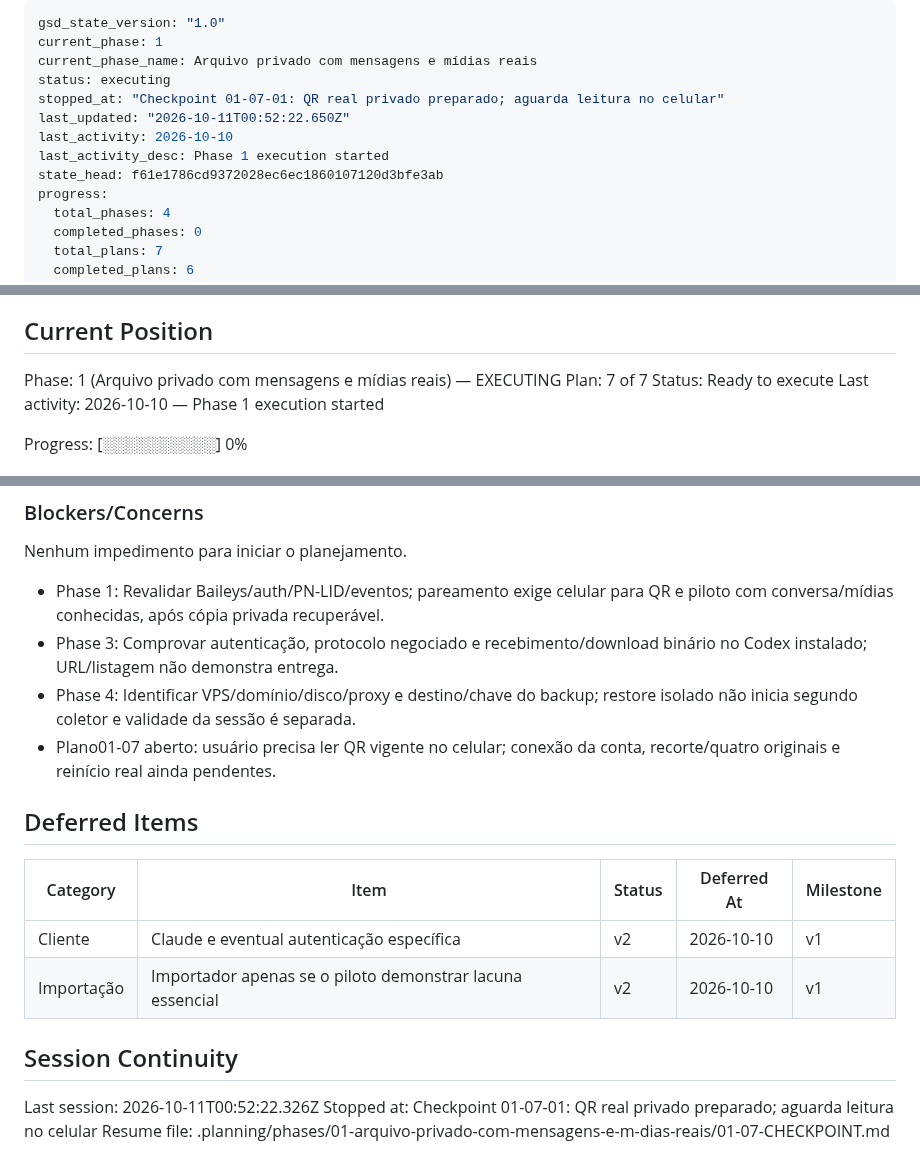
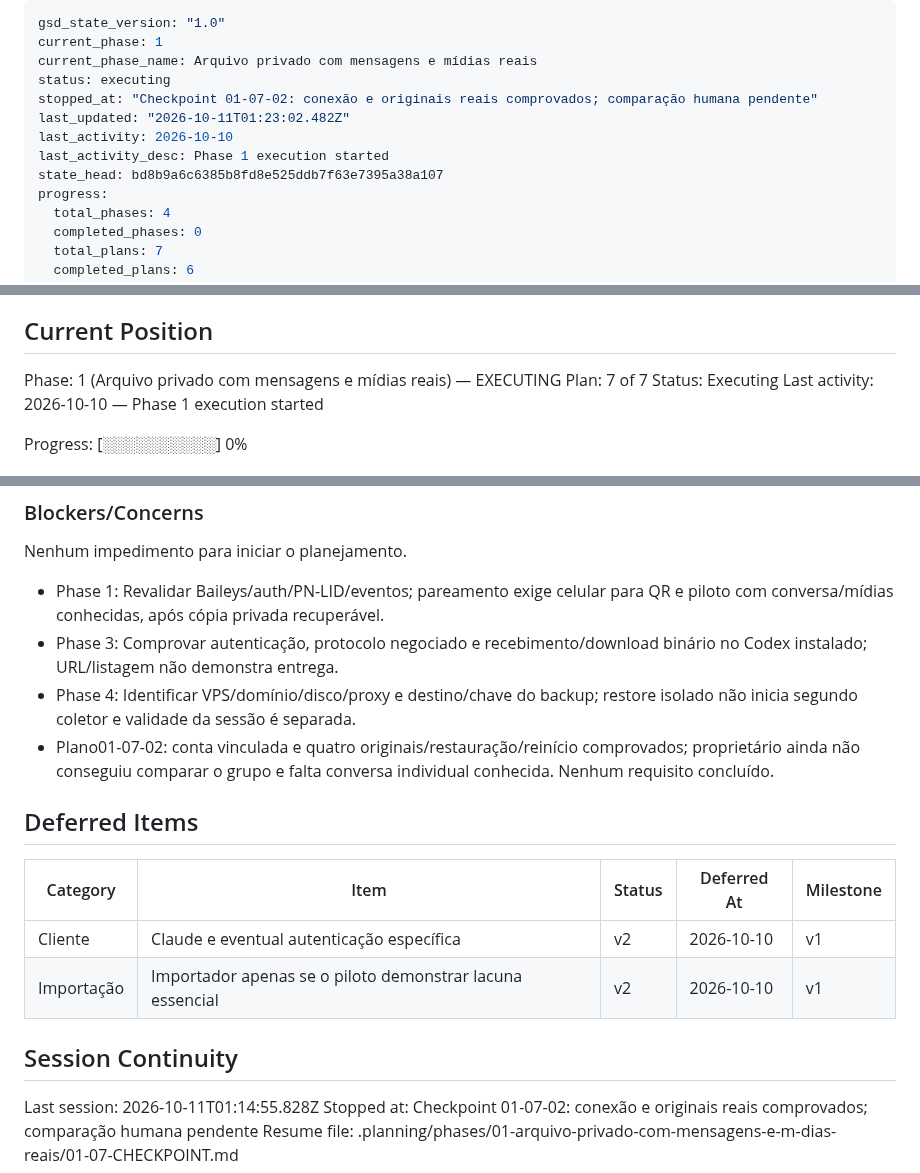
Before and after one commit to dlr-1337/zap-mcp, a Markdown page: .planning/STATE.md, 3 parts joined by grey strips. Drawn GitHub-style.

Commit message:
docs(01-07): preserve human comparison checkpoint after interrupted close-out

```diff
--- a/.planning/STATE.md
+++ b/.planning/STATE.md
@@ -3,11 +3,11 @@ gsd_state_version: "1.0"
 current_phase: 1
 current_phase_name: Arquivo privado com mensagens e mídias reais
 status: executing
-stopped_at: "Checkpoint 01-07-01: QR real privado preparado; aguarda leitura no celular"
-last_updated: "2026-10-11T00:52:22.650Z"
+stopped_at: "Checkpoint 01-07-02: conexão e originais reais comprovados; comparação humana pendente"
+last_updated: "2026-10-11T01:23:02.482Z"
 last_activity: 2026-10-10
 last_activity_desc: Phase 1 execution started
-state_head: f61e1786cd9372028ec6ec1860107120d3bfe3ab
+state_head: bd8b9a6c6385b8fd8e525ddb7f63e7395a38a107
 progress:
   total_phases: 4
   completed_phases: 0
@@ -29,7 +29,7 @@ See: .planning/PROJECT.md (updated 2026-10-10)
 
 Phase: 1 (Arquivo privado com mensagens e mídias reais) — EXECUTING
 Plan: 7 of 7
-Status: Ready to execute
+Status: Executing
 Last activity: 2026-10-10 — Phase 1 execution started
 
 Progress: [░░░░░░░░░░] 0%
@@ -96,7 +97,7 @@ Nenhum impedimento para iniciar o planejamento.
 - Phase 1: Revalidar Baileys/auth/PN-LID/eventos; pareamento exige celular para QR e piloto com conversa/mídias conhecidas, após cópia privada recuperável.
 - Phase 3: Comprovar autenticação, protocolo negociado e recebimento/download binário no Codex instalado; URL/listagem não demonstra entrega.
 - Phase 4: Identificar VPS/domínio/disco/proxy e destino/chave do backup; restore isolado não inicia segundo coletor e validade da sessão é separada.
-- Plano01-07 aberto: usuário precisa ler QR vigente no celular; conexão da conta, recorte/quatro originais e reinício real ainda pendentes.
+- Plano01-07-02: conta vinculada e quatro originais/restauração/reinício comprovados; proprietário ainda não conseguiu comparar o grupo e falta conversa individual conhecida. Nenhum requisito concluído.
 
 ## Deferred Items
 
@@ -107,6 +108,6 @@ Nenhum impedimento para iniciar o planejamento.
 
 ## Session Continuity
 
-Last session: 2026-10-11T00:52:22.326Z
-Stopped at: Checkpoint 01-07-01: QR real privado preparado; aguarda leitura no celular
+Last session: 2026-10-11T01:14:55.828Z
+Stopped at: Checkpoint 01-07-02: conexão e originais reais comprovados; comparação humana pendente
 Resume file: .planning/phases/01-arquivo-privado-com-mensagens-e-m-dias-reais/01-07-CHECKPOINT.md
```
Also changed, not shown: other parts of .planning/STATE.md (+1 -0 lines), 1 other file.
